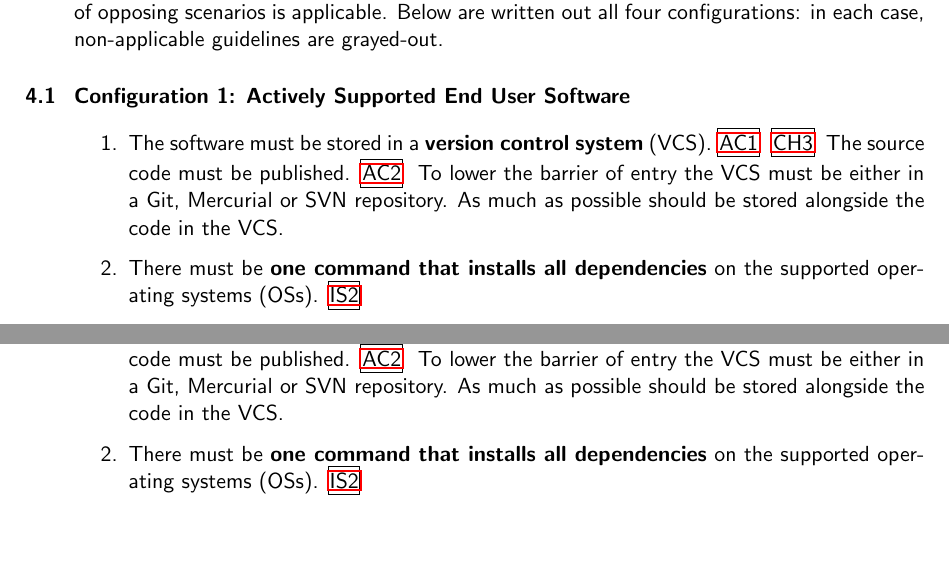
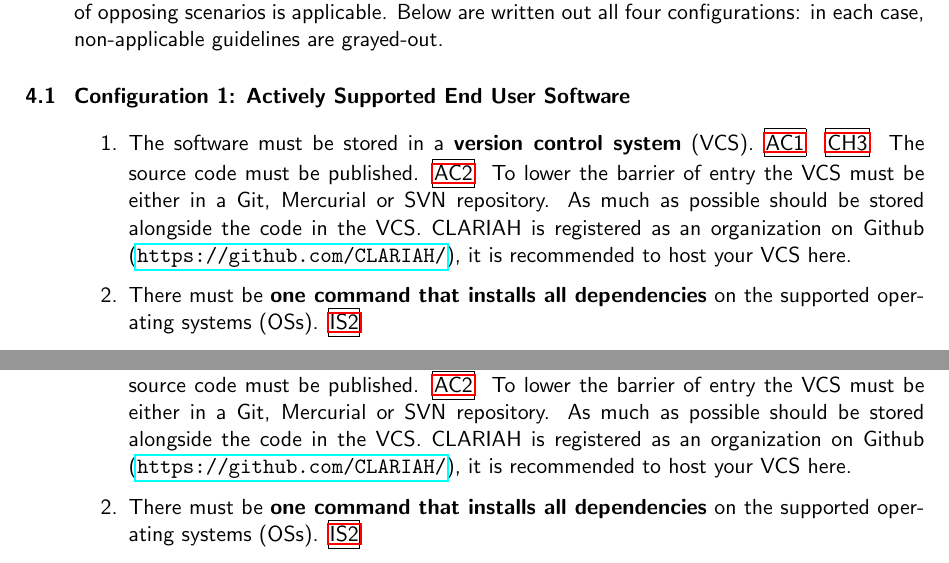
Before and after one commit to CLARIAH/software-quality-guidelines, a LaTeX document (softwareguidelines.tex): two parts of pages 6 and 14 of 44 before the commit and two parts of pages 6 and 14 of 45 after it, joined at a grey line, cut so that both start at the same text, the shorter picture padded with empty space. Compiled offline with pdfLaTeX.

Commit message:
added comment for point 21, added CLARIAH github to point 1

```diff
--- a/softwareguidelines.tex
+++ b/softwareguidelines.tex
@@ -393,7 +393,8 @@ these two sets of opposing scenarios is applicable.  Below are written out all f
     The source code must be published. \refcrit{AC2}
 To lower the barrier of entry the VCS must be either in a Git, Mercurial or SVN repository.
 As much as possible should be stored alongside the code %TODO-rdv add link to "Everything in VCS" (as in html)/add text here
-in the VCS.}
+in the VCS. CLARIAH is registered as an organization on
+Github (\url{https://github.com/CLARIAH/}), it is recommended to host your VCS here. }
 \newcommand{\two}{There must be \textbf{one command that installs all
 dependencies} on the supported operating systems (OSs). \refcrit{IS2} }
 \newcommand{\three}{The software must be \textbf{built with one command}. This
@@ -518,7 +519,8 @@ holderi \refcrit{CP2}} %TODO-rdv wat wordt met dat laatste zinnetje bedoeld?
 quads}. \refcrit{IP1}} %TODO-rdv OK? (MvG: Wat mij betreft niet, deze moet een stuk duidelijker worden gemaakt, Jauco?)
 \newcommand{\twenty}{The software must \textbf{not store usernames and
 passwords} \refcrit{SC2}; instead, it must use the instruments provided by the project.}
-\newcommand{\twentyOne}{Experimental software MUST NOT allow external users to store data (for this renders it production software).}
+\newcommand{\twentyOne}{Experimental software MUST NOT allow external users to
+    store data (for this renders it production software).} %MvG: extra toelichting nodig denk ik
 \newcommand{\twentyTwo}{This list of requirements must be \textbf{distributed alongside the code}.}
 
 %TODO-rdv add kopje "Implementation Patterns" met voorbeeld van README file?
```
